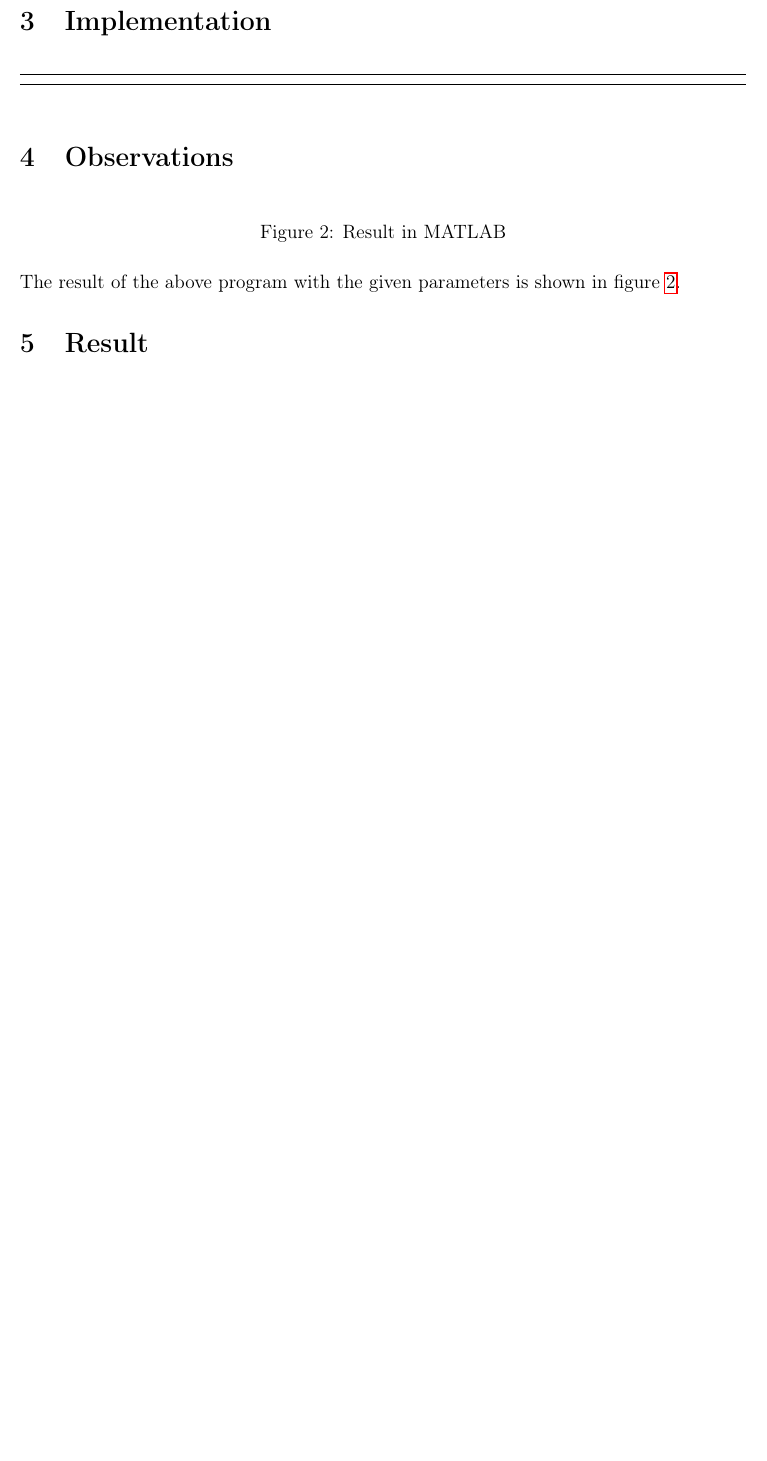
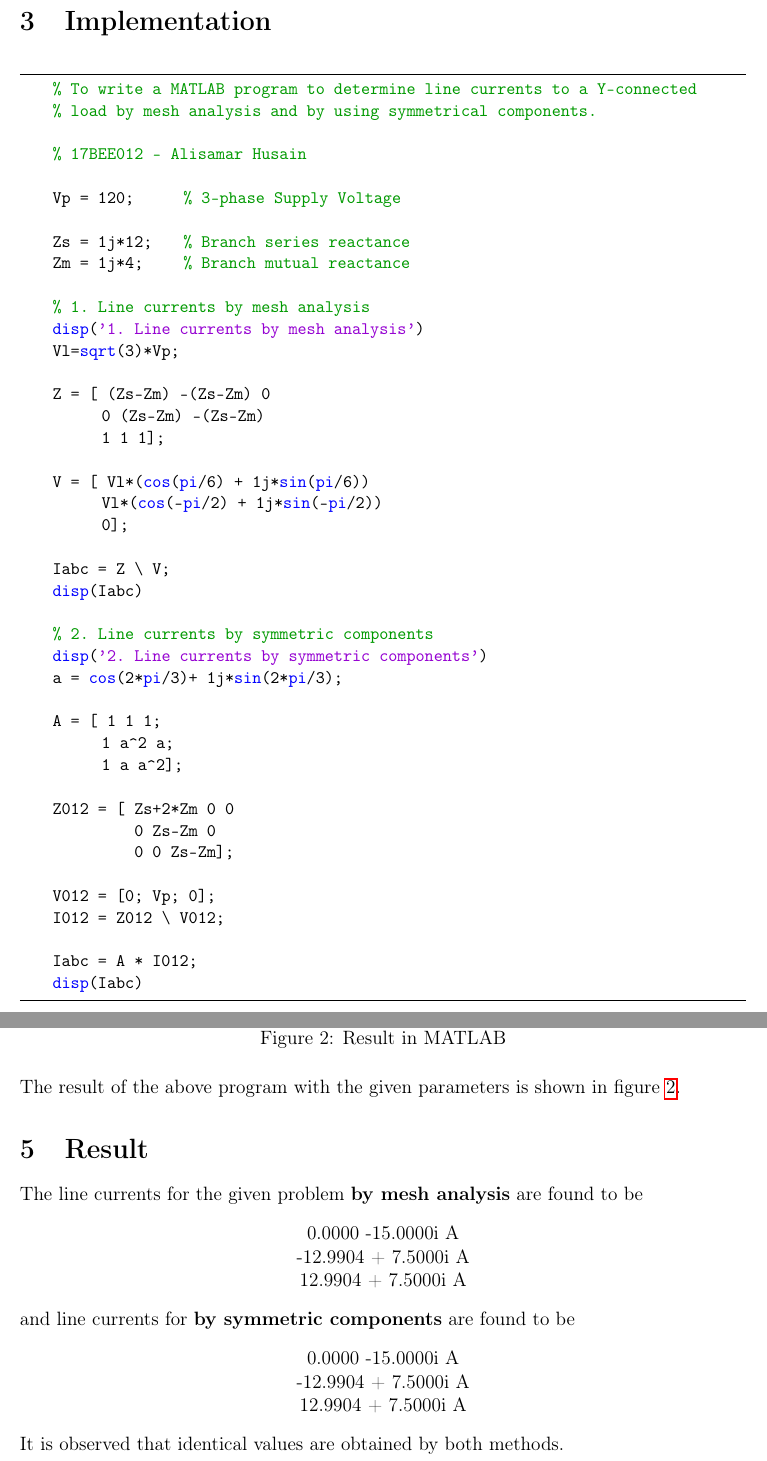
Before and after one commit to zrthxn/powersyslab, a LaTeX document (Ex 4/SymComp.tex): part of page 4 of 4 before the commit and two parts of pages 4 and 5 of 5 after it, the two joined at a grey line, cut so that both start at the same text, the shorter picture padded with empty space. Compiled offline with pdfLaTeX.

Commit message:
Ex 4: 3-phase symmetric components

```diff
--- a/Ex 4/SymComp.tex
+++ b/Ex 4/SymComp.tex
@@ -173,7 +187,48 @@
   \pagebreak
   \section{Implementation}
   \begin{lstlisting}
+    % To write a MATLAB program to determine line currents to a Y-connected
+    % load by mesh analysis and by using symmetrical components.
 
+    % 17BEE012 - Alisamar Husain
+
+    Vp = 120;       % 3-phase Supply Voltage
+
+    Zs = 1j*12;     % Branch series reactance
+    Zm = 1j*4;      % Branch mutual reactance
+
+    % 1. Line currents by mesh analysis
+    disp('1. Line currents by mesh analysis')
+    Vl=sqrt(3)*Vp;
+
+    Z = [ (Zs-Zm) -(Zs-Zm) 0
+          0 (Zs-Zm) -(Zs-Zm)
+          1 1 1];
+
+    V = [ Vl*(cos(pi/6) + 1j*sin(pi/6))
+          Vl*(cos(-pi/2) + 1j*sin(-pi/2))
+          0];
+
+    Iabc = Z \ V;
+    disp(Iabc)
+
+    % 2. Line currents by symmetric components
+    disp('2. Line currents by symmetric components')
+    a = cos(2*pi/3)+ 1j*sin(2*pi/3);
+
+    A = [ 1 1 1;
+          1 a^2 a;
+          1 a a^2];
+
+    Z012 = [  Zs+2*Zm 0 0
+              0 Zs-Zm 0
+              0 0 Zs-Zm];
+
+    V012 = [0; Vp; 0];
+    I012 = Z012 \ V012;
+
+    Iabc = A * I012;
+    disp(Iabc)
   \end{lstlisting}
 
   \section{Observations}
@@ -187,5 +242,18 @@
   is shown in figure \ref{result}.
 
   \section{Result}
+  The line currents for the given problem {\bf by mesh analysis} are found to be
+  \begin{center}
+    0.0000 -15.0000i A\\
+    -12.9904 + 7.5000i A\\
+    12.9904 + 7.5000i A
+  \end{center}
+  and line currents for {\bf by symmetric components} are found to be
+  \begin{center}
+    0.0000 -15.0000i A\\
+    -12.9904 + 7.5000i A\\
+    12.9904 + 7.5000i A
+  \end{center}
+  It is observed that identical values are obtained by both methods.
 
 \end{document}
```
Also changed, not shown: Ex 4/SymComp.pdf, Ex 4/SymComp.tex (20 more changed lines), 1 other file.
